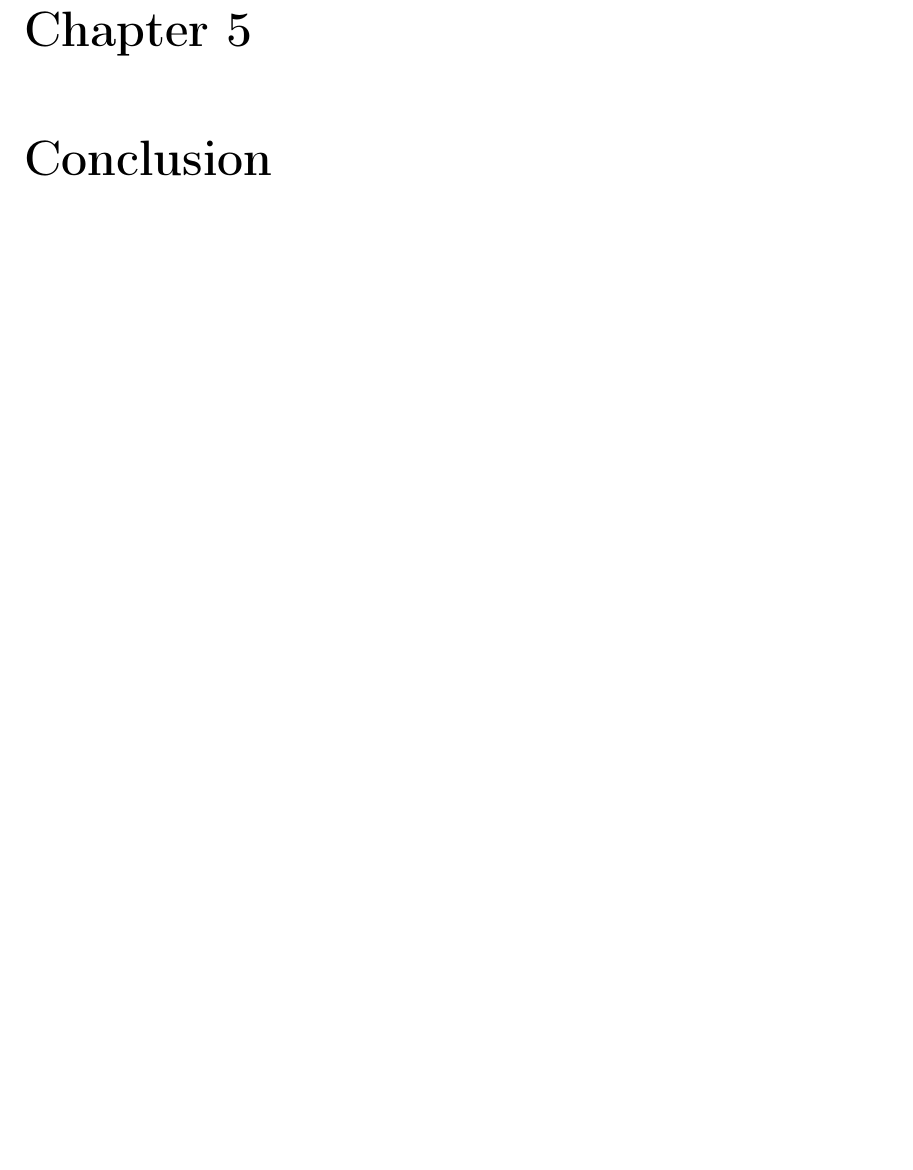
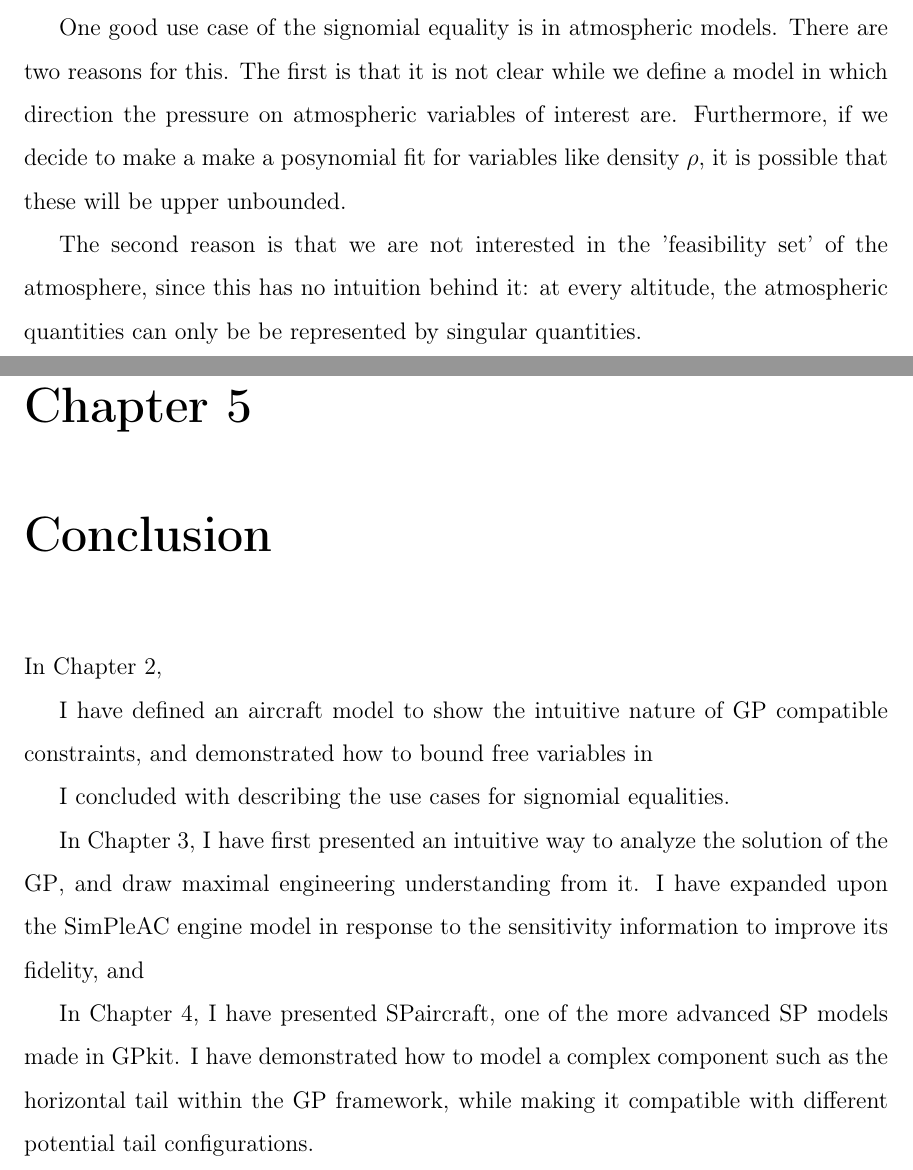
Before and after one commit to convexengineering/publications-raw, a LaTeX thesis (latex/main.tex, which reads latex/ch2_inequalities.tex, latex/ch5_conclusion.tex): part of page 43 of 43 before the commit and two parts of pages 20 and 43 of 43 after it, the two joined at a grey line, cut at the place of the change, the shorter picture padded with empty space. Compiled offline with pdfLaTeX.

Commit message:
First tiny stab at the conclusion.

```diff
--- a/latex/ch2_inequalities.tex
+++ b/latex/ch2_inequalities.tex
@@ -556,3 +557,14 @@ where the feasibility set of individual \gls{GP}'s within a \gls{SP} solve are n
 to be subsets of the feasibility set of the \gls{SP}. This is undesirable although
 the solution of the \gls{SP} with equalities is guaranteed to be in the feasibility region
 of the model.
+
+One good use case of the signomial equality is in atmospheric models. There are two reasons
+for this. The first is that it is not clear while we define a model in which direction
+the pressure on atmospheric variables of interest are. Furthermore, if we decide to make a
+make a posynomial fit for variables like density $\rho$, it is possible that these will be
+upper unbounded.
+
+The second reason is that we are not interested in the 'feasibility set' of the atmosphere,
+since this has no
+intuition behind it: at every altitude, the atmospheric quantities can only be be represented
+by singular quantities.
--- a/latex/ch5_conclusion.tex
+++ b/latex/ch5_conclusion.tex
@@ -1 +1,22 @@
 \chapter{Conclusion}
+\label{ch5:conclusion}
+
+%TODO: much to do here...
+
+In Chapter~\ref{ch2:inequalities},
+
+I have defined an aircraft model to show the intuitive nature of \gls{GP}
+compatible constraints, and demonstrated how to bound free variables in
+
+I concluded with describing the use cases for signomial equalities.
+
+In Chapter~\ref{ch3:extensibility}, I have first presented an intuitive
+way to analyze the solution of the \gls{GP}, and draw maximal engineering
+understanding from it. I have expanded upon the SimPleAC engine model
+in response to the sensitivity information to improve its fidelity,
+and
+
+In Chapter~\ref{ch4:modularity}, I have presented SPaircraft, one of the more
+advanced \gls{SP} models made in GPkit. I have demonstrated how to model
+a complex component such as the horizontal tail within the GP framework,
+while making it compatible with different potential tail configurations.
```
Also changed, not shown: latex/ch1_intro.tex (+1 -0 lines), latex/ch3_extensibility.tex (+39 -11 lines), latex/ch4_modularity.tex (+1 -0 lines), latex/ch2_inequalities.tex (1 more changed lines).
